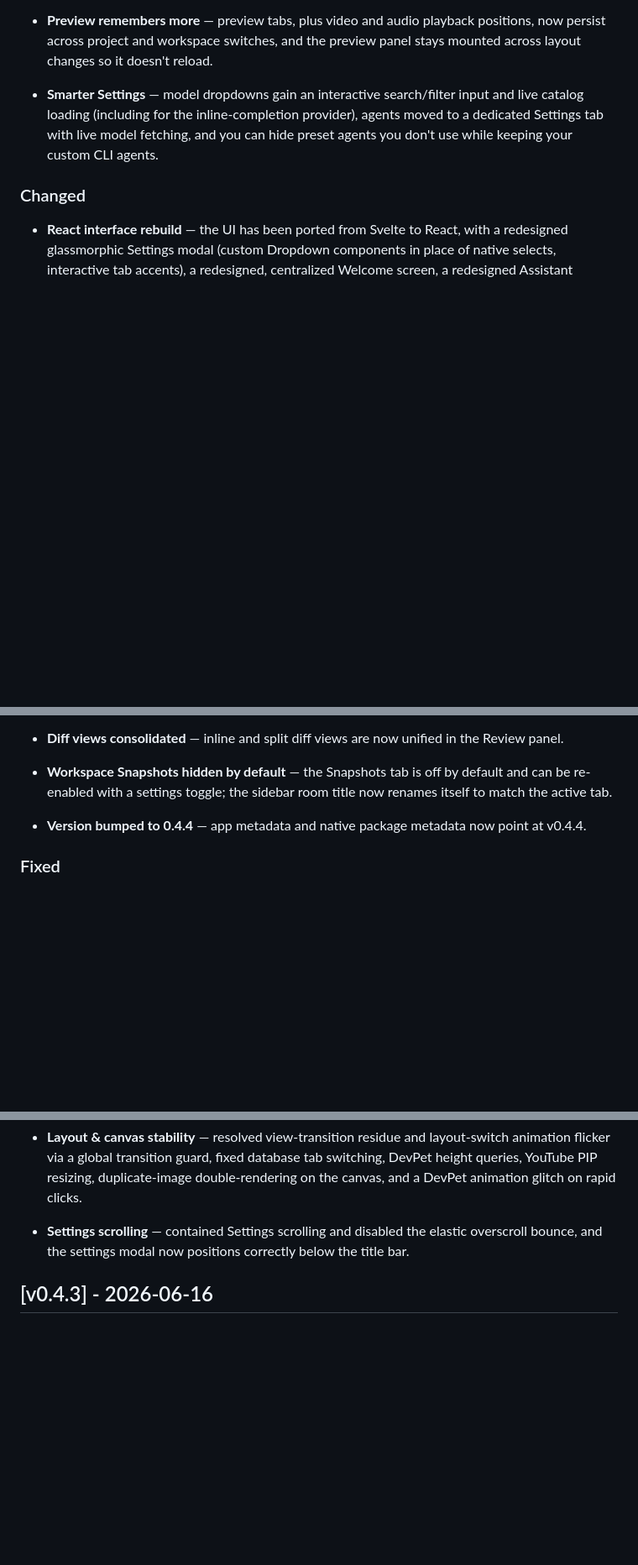
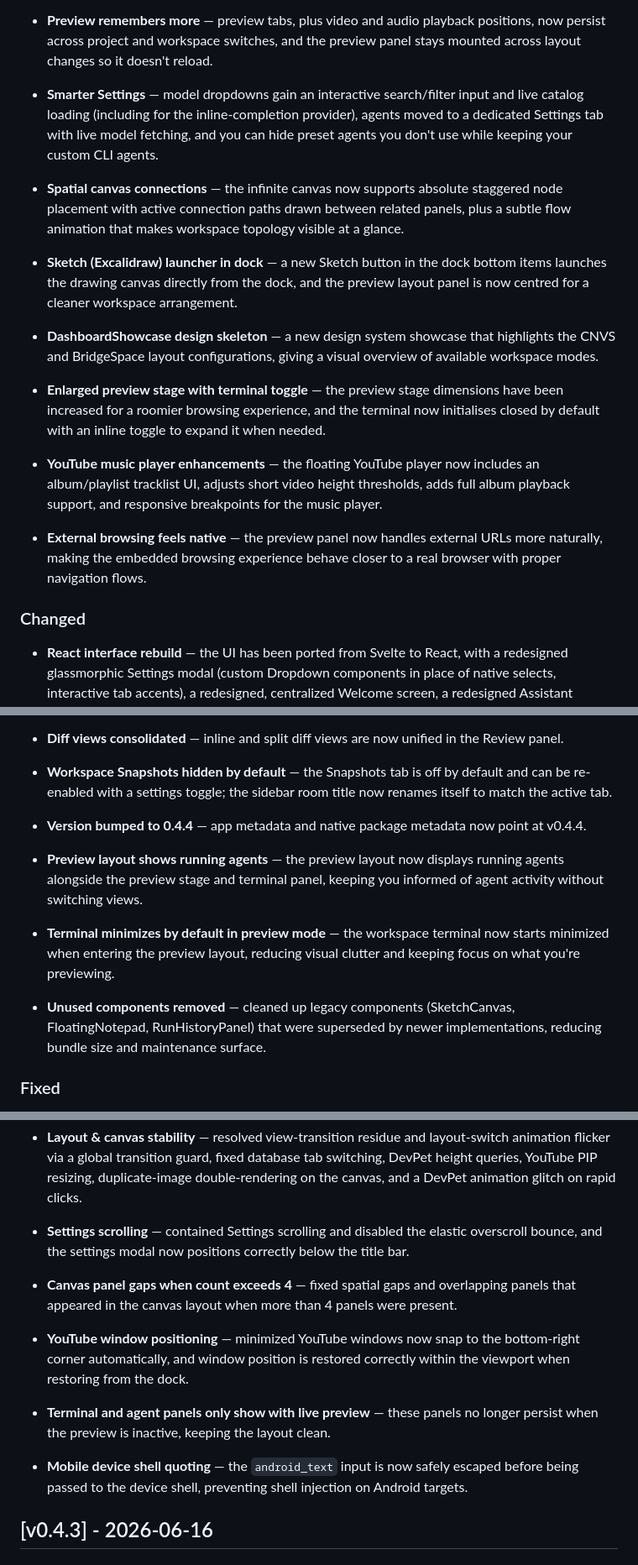
Before and after one commit to Samuel00098/soryq, a Markdown page: CHANGELOG.md, 3 parts joined by grey strips. Shown at 84% size. Rendered like a GitHub page; blank space fills up the shorter version.

Commit message:
chore: update changelogs with 0.4.4 post-release changes

```diff
--- a/CHANGELOG.md
+++ b/CHANGELOG.md
@@ -25,6 +25,18 @@ This release is a large rebuild of the Soryq interface on React, with a new infi
 
 - **Smarter Settings** — model dropdowns gain an interactive search/filter input and live catalog loading (including for the inline-completion provider), agents moved to a dedicated Settings tab with live model fetching, and you can hide preset agents you don't use while keeping your custom CLI agents.
 
+- **Spatial canvas connections** — the infinite canvas now supports absolute staggered node placement with active connection paths drawn between related panels, plus a subtle flow animation that makes workspace topology visible at a glance.
+
+- **Sketch (Excalidraw) launcher in dock** — a new Sketch button in the dock bottom items launches the drawing canvas directly from the dock, and the preview layout panel is now centred for a cleaner workspace arrangement.
+
+- **DashboardShowcase design skeleton** — a new design system showcase that highlights the CNVS and BridgeSpace layout configurations, giving a visual overview of available workspace modes.
+
+- **Enlarged preview stage with terminal toggle** — the preview stage dimensions have been increased for a roomier browsing experience, and the terminal now initialises closed by default with an inline toggle to expand it when needed.
+
+- **YouTube music player enhancements** — the floating YouTube player now includes an album/playlist tracklist UI, adjusts short video height thresholds, adds full album playback support, and responsive breakpoints for the music player.
+
+- **External browsing feels native** — the preview panel now handles external URLs more naturally, making the embedded browsing experience behave closer to a real browser with proper navigation flows.
+
 ### Changed
 
 - **React interface rebuild** — the UI has been ported from Svelte to React, with a redesigned glassmorphic Settings modal (custom Dropdown components in place of native selects, interactive tab accents), a redesigned, centralized Welcome screen, a redesigned Assistant Orchestrator panel, and smooth global CSS View Transitions for layout and modal animations.
@@ -41,6 +53,12 @@ This release is a large rebuild of the Soryq interface on React, with a new infi
 
 - **Version bumped to 0.4.4** — app metadata and native package metadata now point at v0.4.4.
 
+- **Preview layout shows running agents** — the preview layout now displays running agents alongside the preview stage and terminal panel, keeping you informed of agent activity without switching views.
+
+- **Terminal minimizes by default in preview mode** — the workspace terminal now starts minimized when entering the preview layout, reducing visual clutter and keeping focus on what you're previewing.
+
+- **Unused components removed** — cleaned up legacy components (SketchCanvas, FloatingNotepad, RunHistoryPanel) that were superseded by newer implementations, reducing bundle size and maintenance surface.
+
 ### Fixed
 
 - **Voice agent audio glitches** — fixed the VAD startup click/pop, inline-code being dropped from TTS, and `flushSync` lifecycle warnings; VAD speech detection was refined with a 0.025 RMS threshold and consecutive-frame validation to cut false triggers.
@@ -50,6 +68,14 @@ This release is a large rebuild of the Soryq interface on React, with a new infi
 - **Layout & canvas stability** — resolved view-transition residue and layout-switch animation flicker via a global transition guard, fixed database tab switching, DevPet height queries, YouTube PIP resizing, duplicate-image double-rendering on the canvas, and a DevPet animation glitch on rapid clicks.
 
 - **Settings scrolling** — contained Settings scrolling and disabled the elastic overscroll bounce, and the settings modal now positions correctly below the title bar.
+
+- **Canvas panel gaps when count exceeds 4** — fixed spatial gaps and overlapping panels that appeared in the canvas layout when more than 4 panels were present.
+
+- **YouTube window positioning** — minimized YouTube windows now snap to the bottom-right corner automatically, and window position is restored correctly within the viewport when restoring from the dock.
+
+- **Terminal and agent panels only show with live preview** — these panels no longer persist when the preview is inactive, keeping the layout clean.
+
+- **Mobile device shell quoting** — the `android_text` input is now safely escaped before being passed to the device shell, preventing shell injection on Android targets.
 
 ## [v0.4.3] - 2026-06-16
 
```
Also changed, not shown: other parts of CHANGELOG.md (+1 -1 lines), site/CHANGELOG.md (+27 -1 lines).
